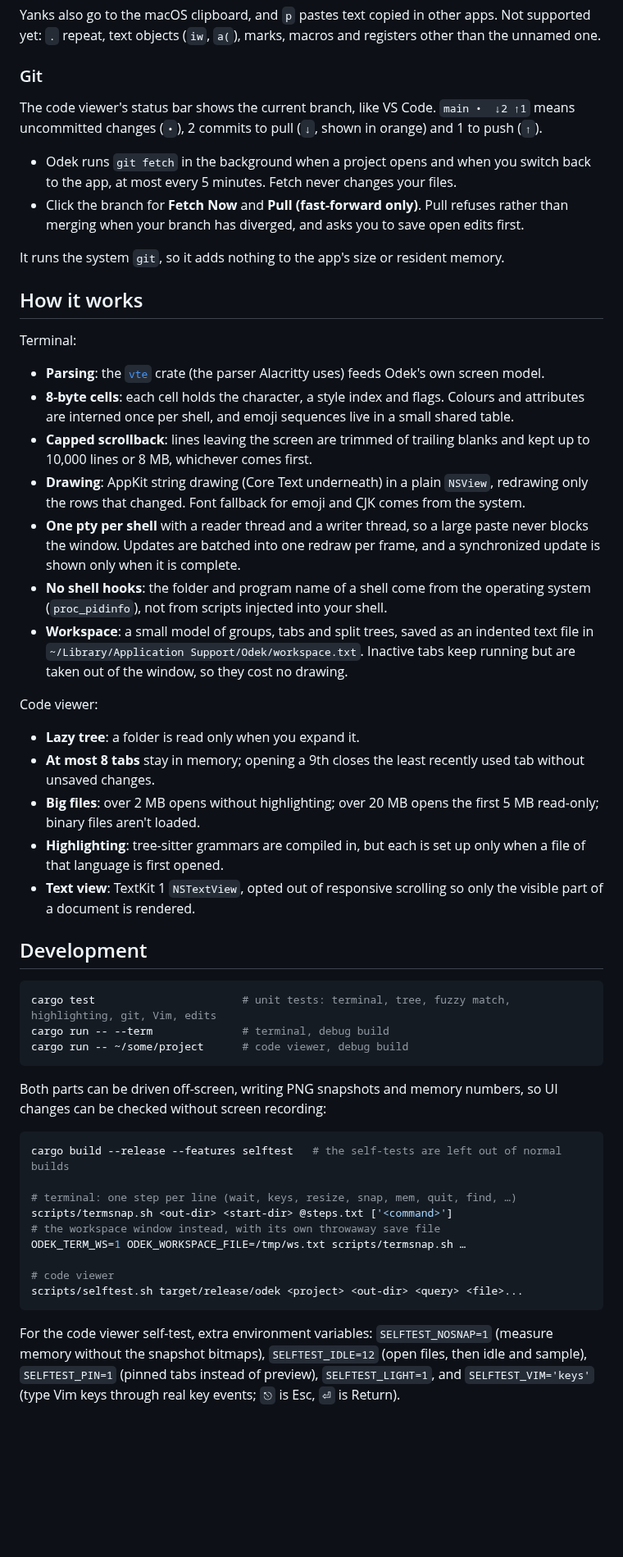
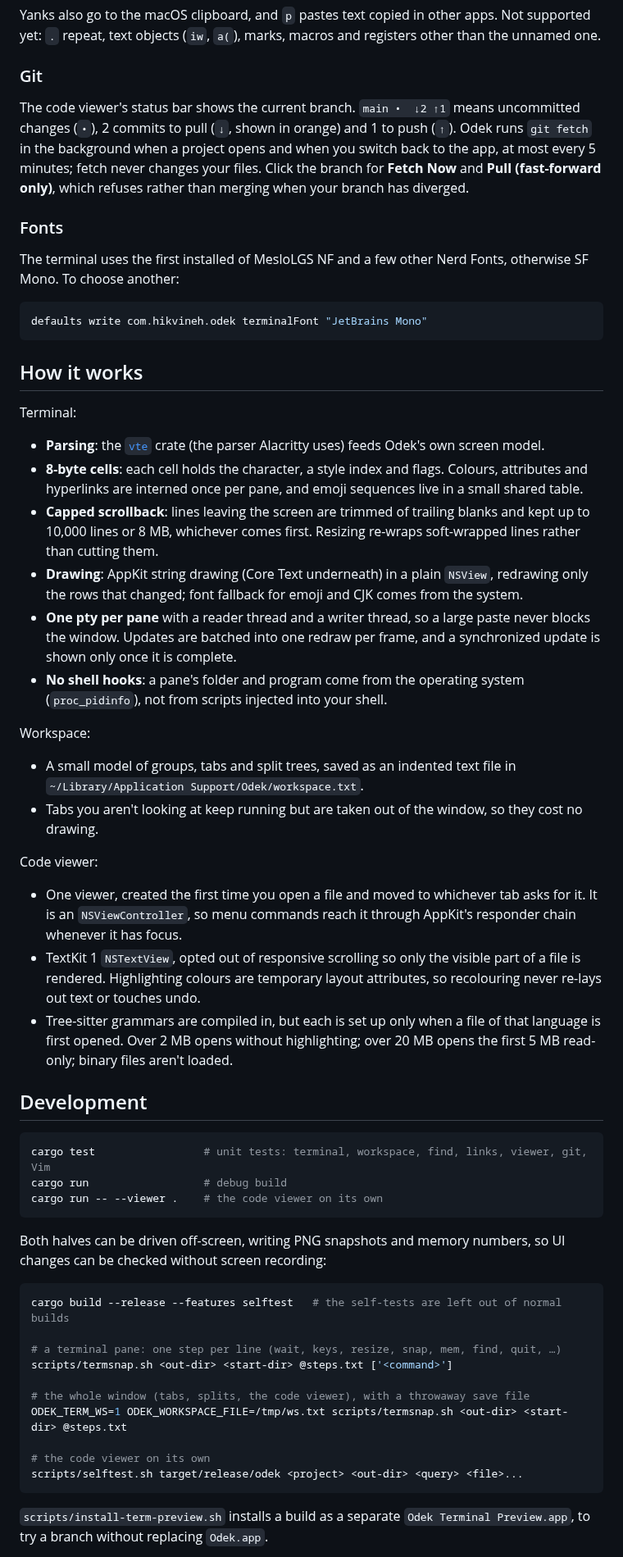
Before and after one commit to HikvIneH/odek, a Markdown page: README.md, the part around one of its changes. Shown at 82% size. Rendered like a GitHub page; blank space fills up the shorter version.

````diff
--- a/README.md
+++ b/README.md
@@ -211,19 +196,21 @@ registers other than the unnamed one.
 
 ### Git
 
-The code viewer's status bar shows the current branch, like VS Code.
-`main •  ↓2 ↑1` means uncommitted changes (`•`), 2 commits to pull (`↓`, shown
-in orange) and 1 to push (`↑`).
+The code viewer's status bar shows the current branch. `main •  ↓2 ↑1` means
+uncommitted changes (`•`), 2 commits to pull (`↓`, shown in orange) and 1 to
+push (`↑`). Odek runs `git fetch` in the background when a project opens and
+when you switch back to the app, at most every 5 minutes; fetch never changes
+your files. Click the branch for **Fetch Now** and **Pull (fast-forward only)**,
+which refuses rather than merging when your branch has diverged.
 
-- Odek runs `git fetch` in the background when a project opens and when you
-  switch back to the app, at most every 5 minutes. Fetch never changes your
-  files.
-- Click the branch for **Fetch Now** and **Pull (fast-forward only)**. Pull
-  refuses rather than merging when your branch has diverged, and asks you to
-  save open edits first.
+### Fonts
 
-It runs the system `git`, so it adds nothing to the app's size or resident
-memory.
+The terminal uses the first installed of MesloLGS NF and a few other Nerd
+Fonts, otherwise SF Mono. To choose another:
+
+```sh
+defaults write com.hikvineh.odek terminalFont "JetBrains Mono"
+```
 
 ## How it works
 
@@ -232,61 +219,63 @@ Terminal:
 - **Parsing**: the [`vte`](https://crates.io/crates/vte) crate (the parser
   Alacritty uses) feeds Odek's own screen model.
 - **8-byte cells**: each cell holds the character, a style index and flags.
-  Colours and attributes are interned once per shell, and emoji sequences live
-  in a small shared table.
+  Colours, attributes and hyperlinks are interned once per pane, and emoji
+  sequences live in a small shared table.
 - **Capped scrollback**: lines leaving the screen are trimmed of trailing
-  blanks and kept up to 10,000 lines or 8 MB, whichever comes first.
+  blanks and kept up to 10,000 lines or 8 MB, whichever comes first. Resizing
+  re-wraps soft-wrapped lines rather than cutting them.
 - **Drawing**: AppKit string drawing (Core Text underneath) in a plain
-  `NSView`, redrawing only the rows that changed. Font fallback for emoji and
+  `NSView`, redrawing only the rows that changed; font fallback for emoji and
   CJK comes from the system.
-- **One pty per shell** with a reader thread and a writer thread, so a large
-  paste never blocks the window. Updates are batched into one redraw per
-  frame, and a synchronized update is shown only when it is complete.
-- **No shell hooks**: the folder and program name of a shell come from the
-  operating system (`proc_pidinfo`), not from scripts injected into your shell.
-- **Workspace**: a small model of groups, tabs and split trees, saved as an
-  indented text file in `~/Library/Application Support/Odek/workspace.txt`.
-  Inactive tabs keep running but are taken out of the window, so they cost
-  no drawing.
+- **One pty per pane** with a reader thread and a writer thread, so a large
+  paste never blocks the window. Updates are batched into one redraw per frame,
+  and a synchronized update is shown only once it is complete.
+- **No shell hooks**: a pane's folder and program come from the operating
+  system (`proc_pidinfo`), not from scripts injected into your shell.
+
+Workspace:
+
+- A small model of groups, tabs and split trees, saved as an indented text file
+  in `~/Library/Application Support/Odek/workspace.txt`.
+- Tabs you aren't looking at keep running but are taken out of the window, so
+  they cost no drawing.
 
 Code viewer:
 
-- **Lazy tree**: a folder is read only when you expand it.
-- **At most 8 tabs** stay in memory; opening a 9th closes the least recently
-  used tab without unsaved changes.
-- **Big files**: over 2 MB opens without highlighting; over 20 MB opens the
-  first 5 MB read-only; binary files aren't loaded.
-- **Highlighting**: tree-sitter grammars are compiled in, but each is set up
-  only when a file of that language is first opened.
-- **Text view**: TextKit 1 `NSTextView`, opted out of responsive scrolling so
-  only the visible part of a document is rendered.
+- One viewer, created the first time you open a file and moved to whichever tab
+  asks for it. It is an `NSViewController`, so menu commands reach it through
+  AppKit's responder chain whenever it has focus.
+- TextKit 1 `NSTextView`, opted out of responsive scrolling so only the visible
+  part of a file is rendered. Highlighting colours are temporary layout
+  attributes, so recolouring never re-lays out text or touches undo.
+- Tree-sitter grammars are compiled in, but each is set up only when a file of
+  that language is first opened. Over 2 MB opens without highlighting; over
+  20 MB opens the first 5 MB read-only; binary files aren't loaded.
 
 ## Development
 
 ```sh
-cargo test                       # unit tests: terminal, tree, fuzzy match, highlighting, git, Vim, edits
-cargo run -- --term              # terminal, debug build
-cargo run -- ~/some/project      # code viewer, debug build
+cargo test                 # unit tests: terminal, workspace, find, links, viewer, git, Vim
+cargo run                  # debug build
+cargo run -- --viewer .    # the code viewer on its own
 ```
 
-Both parts can be driven off-screen, writing PNG snapshots and memory numbers,
+Both halves can be driven off-screen, writing PNG snapshots and memory numbers,
 so UI changes can be checked without screen recording:
 
 ```sh
 cargo build --release --features selftest   # the self-tests are left out of normal builds
 
-# terminal: one step per line (wait, keys, resize, snap, mem, quit, find, …)
+# a terminal pane: one step per line (wait, keys, resize, snap, mem, find, quit, …)
 scripts/termsnap.sh <out-dir> <start-dir> @steps.txt ['<command>']
-# the workspace window instead, with its own throwaway save file
-ODEK_TERM_WS=1 ODEK_WORKSPACE_FILE=/tmp/ws.txt scripts/termsnap.sh …
 
-# code viewer
+# the whole window (tabs, splits, the code viewer), with a throwaway save file
+ODEK_TERM_WS=1 ODEK_WORKSPACE_FILE=/tmp/ws.txt scripts/termsnap.sh <out-dir> <start-dir> @steps.txt
+
+# the code viewer on its own
 scripts/selftest.sh target/release/odek <project> <out-dir> <query> <file>...
 ```
 
-For the code viewer self-test, extra environment variables:
-`SELFTEST_NOSNAP=1` (measure memory without the snapshot bitmaps),
-`SELFTEST_IDLE=12` (open files, then idle and sample), `SELFTEST_PIN=1`
-(pinned tabs instead of preview), `SELFTEST_LIGHT=1`, and `SELFTEST_VIM='keys'`
-(type Vim keys through real key events; `⎋` is Esc, `⏎` is Return).
+`scripts/install-term-preview.sh` installs a build as a separate
+`Odek Terminal Preview.app`, to try a branch without replacing `Odek.app`.
 
````
Also changed, not shown: other parts of README.md (+111 -127 lines), docs/screenshot.png, 7 other files.
